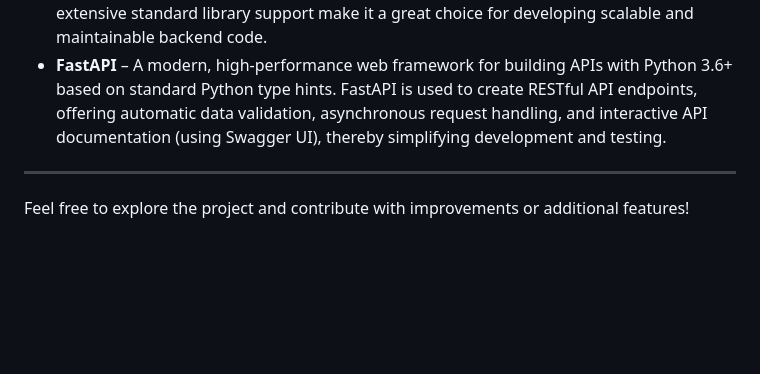
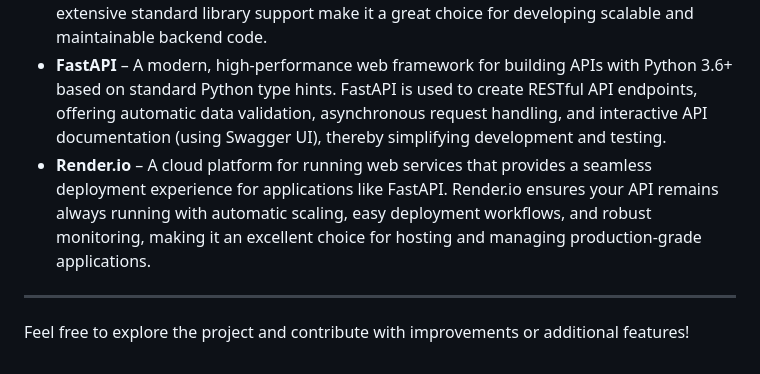
Before and after one commit to RubenBavaro/Oral_Exam, a Markdown page: README.md, the part around the change. Drawn GitHub-style; blank space fills up the shorter version.

```diff
--- a/README.md
+++ b/README.md
@@ -62,6 +62,8 @@ This project is built using:
 * **Fetch API** – To perform GET requests to the server and retrieve data in real-time.
 *  **Python** – The server-side application logic is written in Python, which powers data handling, business logic, and integration with external services. Python's versatility and extensive standard library support make it a great choice for developing scalable and maintainable backend code.
 * **FastAPI** – A modern, high-performance web framework for building APIs with Python 3.6+ based on standard Python type hints. FastAPI is used to create RESTful API endpoints, offering automatic data validation, asynchronous request handling, and interactive API documentation (using Swagger UI), thereby simplifying development and testing.
+* **Render.io** – A cloud platform for running web services that provides a seamless deployment experience for applications like FastAPI. Render.io ensures your API remains always running with automatic scaling, easy deployment workflows, and robust monitoring, making it an excellent choice for hosting and managing production-grade applications.
+
 
 ---
 
```
